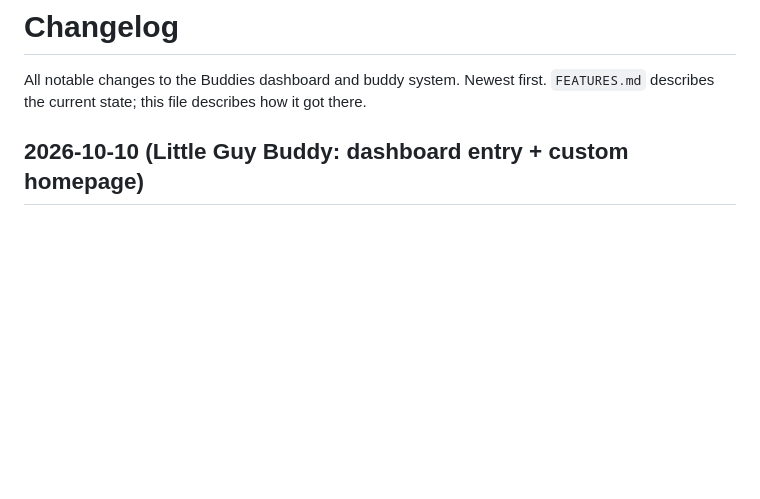
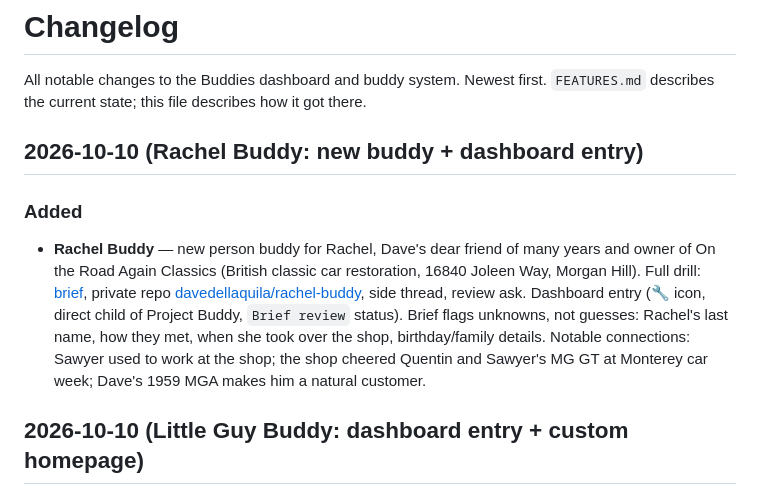
Before and after one commit to davedellaquila/buddy-tree, a Markdown page: CHANGELOG.md, the part around the change. GitHub-like rendering; blank space fills up the shorter version.

Commit message:
CHANGELOG: Rachel Buddy entry

```diff
--- a/CHANGELOG.md
+++ b/CHANGELOG.md
@@ -2,6 +2,11 @@
 
 All notable changes to the Buddies dashboard and buddy system. Newest first.
 `FEATURES.md` describes the current state; this file describes how it got there.
+
+## 2026-10-10 (Rachel Buddy: new buddy + dashboard entry)
+
+### Added
+- **Rachel Buddy** — new person buddy for Rachel, Dave's dear friend of many years and owner of On the Road Again Classics (British classic car restoration, 16840 Joleen Way, Morgan Hill). Full drill: [brief](https://docs.google.com/document/d/14lpAtsdSvXMj6r29KVtEd3Rnqn1KZvoe_7zBwhgidb4/edit), private repo [davedellaquila/rachel-buddy](https://github.com/davedellaquila/rachel-buddy), side thread, review ask. Dashboard entry (🔧 icon, direct child of Project Buddy, `Brief review` status). Brief flags unknowns, not guesses: Rachel's last name, how they met, when she took over the shop, birthday/family details. Notable connections: Sawyer used to work at the shop; the shop cheered Quentin and Sawyer's MG GT at Monterey car week; Dave's 1959 MGA makes him a natural customer.
 
 ## 2026-10-10 (Little Guy Buddy: dashboard entry + custom homepage)
 
```
